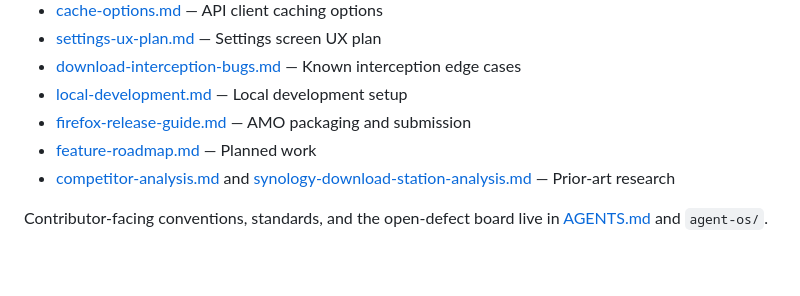
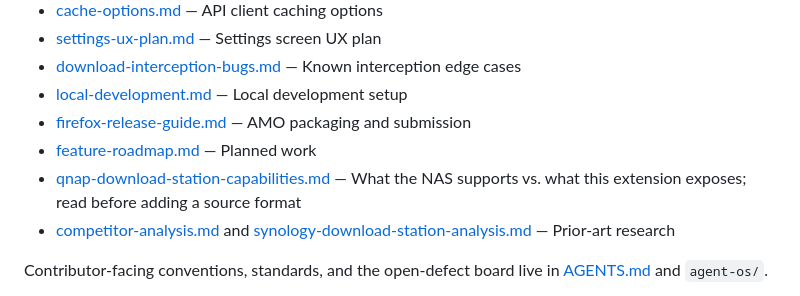
Before and after one commit to ScalableJS/QuickGet, a Markdown page: README.md, the part around the change. GitHub-like rendering; blank space fills up the shorter version.

```diff
--- a/README.md
+++ b/README.md
@@ -130,6 +130,7 @@ Additional documentation is available in the `docs/` directory:
 - [local-development.md](./docs/local-development.md) — Local development setup
 - [firefox-release-guide.md](./docs/firefox-release-guide.md) — AMO packaging and submission
 - [feature-roadmap.md](./docs/feature-roadmap.md) — Planned work
+- [qnap-download-station-capabilities.md](./docs/qnap-download-station-capabilities.md) — What the NAS supports vs. what this extension exposes; read before adding a source format
 - [competitor-analysis.md](./docs/competitor-analysis.md) and [synology-download-station-analysis.md](./docs/synology-download-station-analysis.md) — Prior-art research
 
 Contributor-facing conventions, standards, and the open-defect board live in
```
Also changed, not shown: agent-os/product/competitive-gaps-kanban.md (+93 -0 lines).
